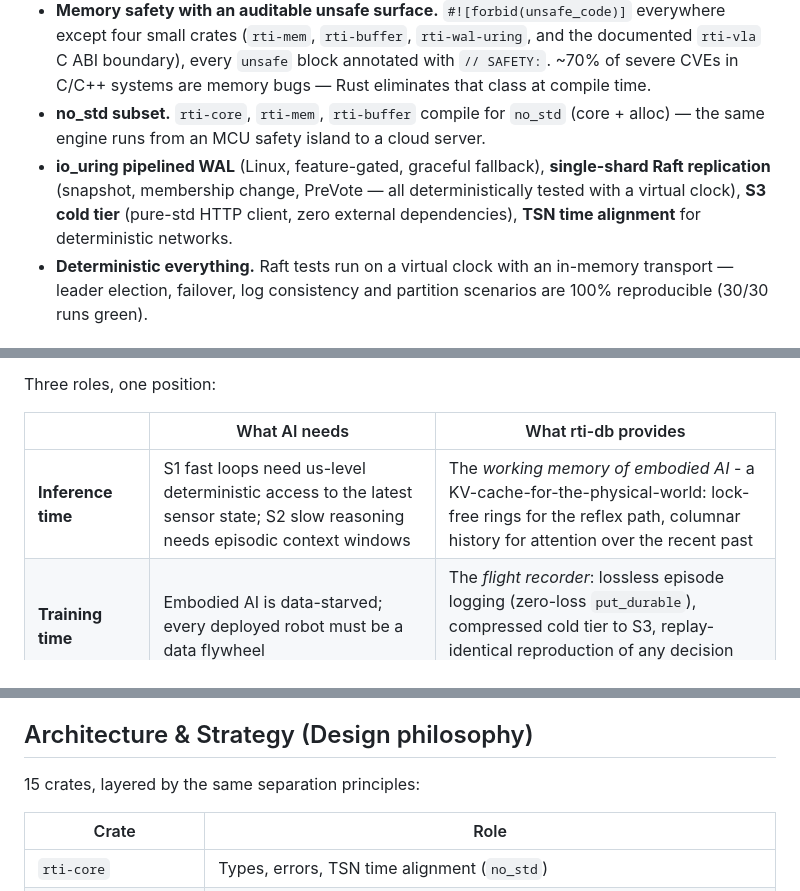
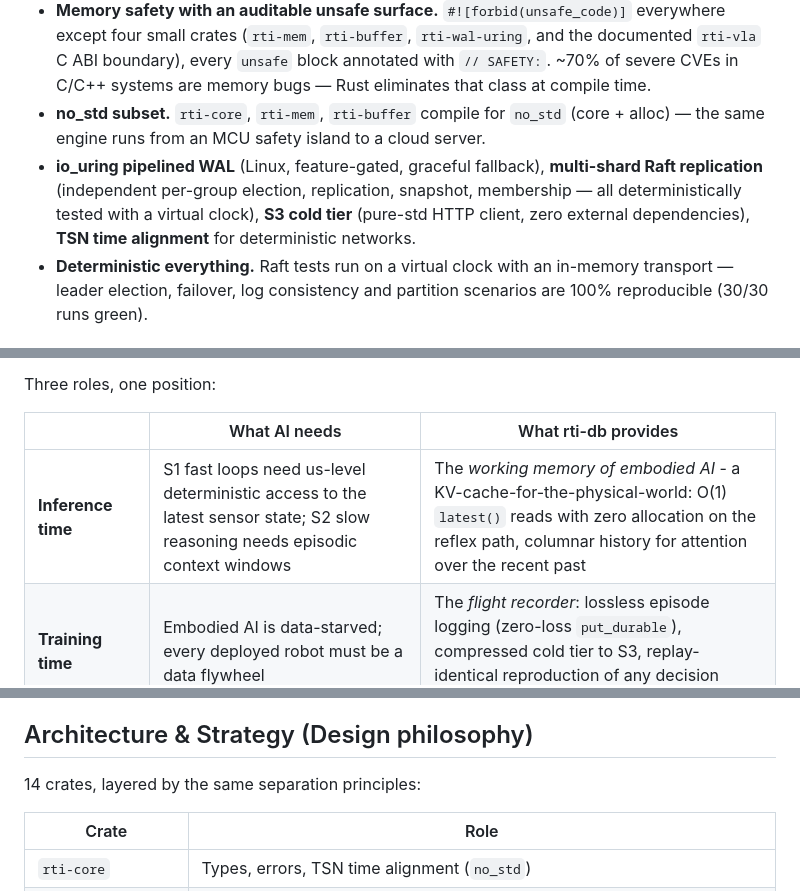
Before and after one commit to coidea-sys/rti-db, a Markdown page: README.md, 3 parts joined by grey strips. Rendered like a GitHub page.

```diff
--- a/README.md
+++ b/README.md
@@ -42,7 +42,7 @@ The design follows TRIZ separation principles: instead of compromising between "
 - **Real compression: 1.58×** end-to-end on disk (delta-of-delta timestamps + XOR floats + WAL truncation), beating ClickHouse's 1.22× on the same workload.
 - **Memory safety with an auditable unsafe surface.** `#![forbid(unsafe_code)]` everywhere except four small crates (`rti-mem`, `rti-buffer`, `rti-wal-uring`, and the documented `rti-vla` C ABI boundary), every `unsafe` block annotated with `// SAFETY:`. ~70% of severe CVEs in C/C++ systems are memory bugs — Rust eliminates that class at compile time.
 - **no_std subset.** `rti-core`, `rti-mem`, `rti-buffer` compile for `no_std` (core + alloc) — the same engine runs from an MCU safety island to a cloud server.
-- **io_uring pipelined WAL** (Linux, feature-gated, graceful fallback), **single-shard Raft replication** (snapshot, membership change, PreVote — all deterministically tested with a virtual clock), **S3 cold tier** (pure-std HTTP client, zero external dependencies), **TSN time alignment** for deterministic networks.
+- **io_uring pipelined WAL** (Linux, feature-gated, graceful fallback), **multi-shard Raft replication** (independent per-group election, replication, snapshot, membership — all deterministically tested with a virtual clock), **S3 cold tier** (pure-std HTTP client, zero external dependencies), **TSN time alignment** for deterministic networks.
 - **Deterministic everything.** Raft tests run on a virtual clock with an in-memory transport — leader election, failover, log consistency and partition scenarios are 100% reproducible (30/30 runs green).
 
 ## rti-db & AI (Strategic position)
@@ -58,7 +58,7 @@ Three roles, one position:
 
 | | What AI needs | What rti-db provides |
 |---|---|---|
-| **Inference time** | S1 fast loops need us-level deterministic access to the latest sensor state; S2 slow reasoning needs episodic context windows | The *working memory of embodied AI* - a KV-cache-for-the-physical-world: lock-free rings for the reflex path, columnar history for attention over the recent past |
+| **Inference time** | S1 fast loops need us-level deterministic access to the latest sensor state; S2 slow reasoning needs episodic context windows | The *working memory of embodied AI* - a KV-cache-for-the-physical-world: O(1) `latest()` reads with zero allocation on the reflex path, columnar history for attention over the recent past |
 | **Training time** | Embodied AI is data-starved; every deployed robot must be a data flywheel | The *flight recorder*: lossless episode logging (zero-loss `put_durable`), compressed cold tier to S3, replay-identical reproduction of any decision window |
 | **Governance** | Safety certification (aerospace, industrial, transport) demands audit | Deterministic replay: what the model saw, when, and what it decided - reproducible to the microsecond |
 
@@ -96,7 +96,7 @@ Full methodology, raw JSON and a one-command reproduction harness (`run_all.sh`,
 
 ## Architecture & Strategy (Design philosophy)
 
-15 crates, layered by the same separation principles:
+14 crates, layered by the same separation principles:
 
 | Crate | Role |
 |---|---|
```
Also changed, not shown: other parts of README.md (+8 -8 lines), README.zh-CN.md (+10 -10 lines), docs/v08-core-spec.md (+1 -1 lines).
